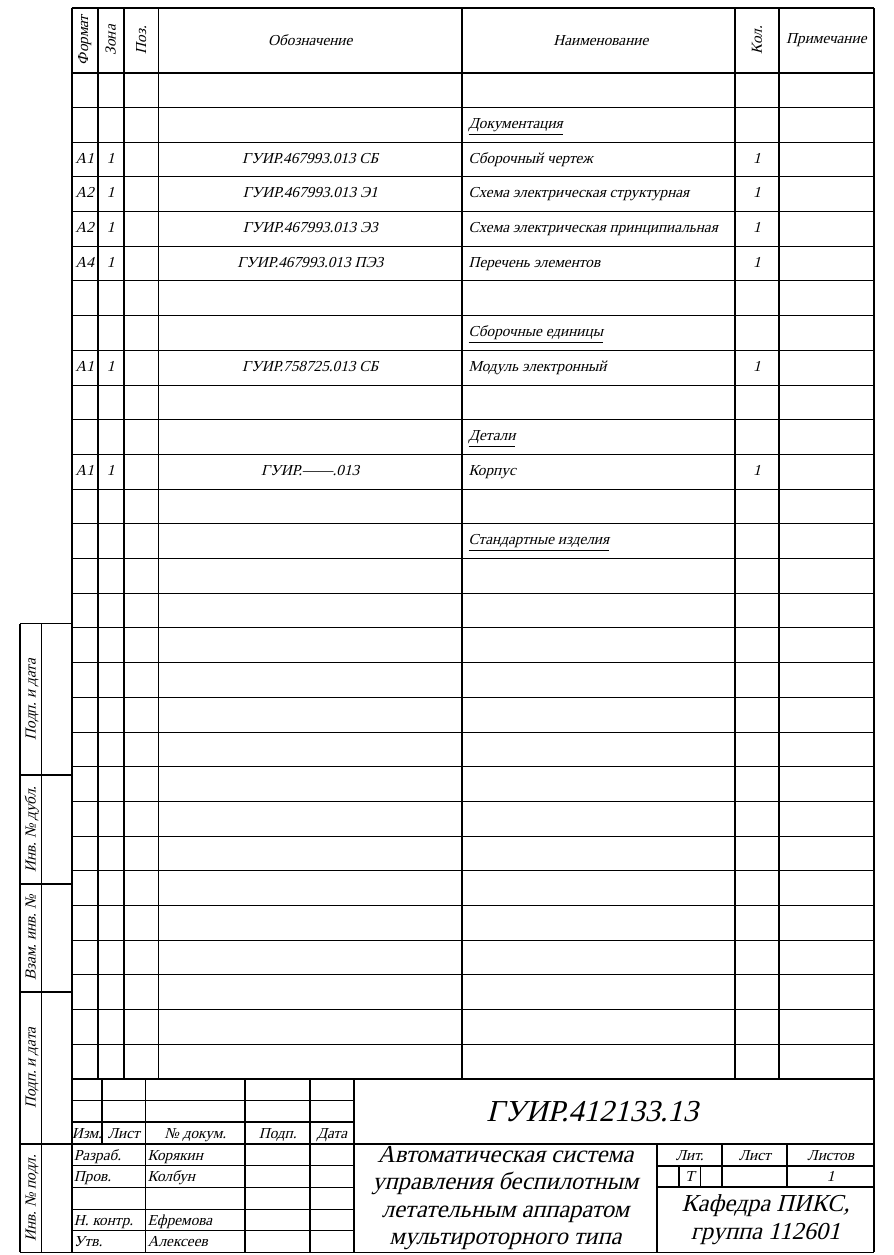
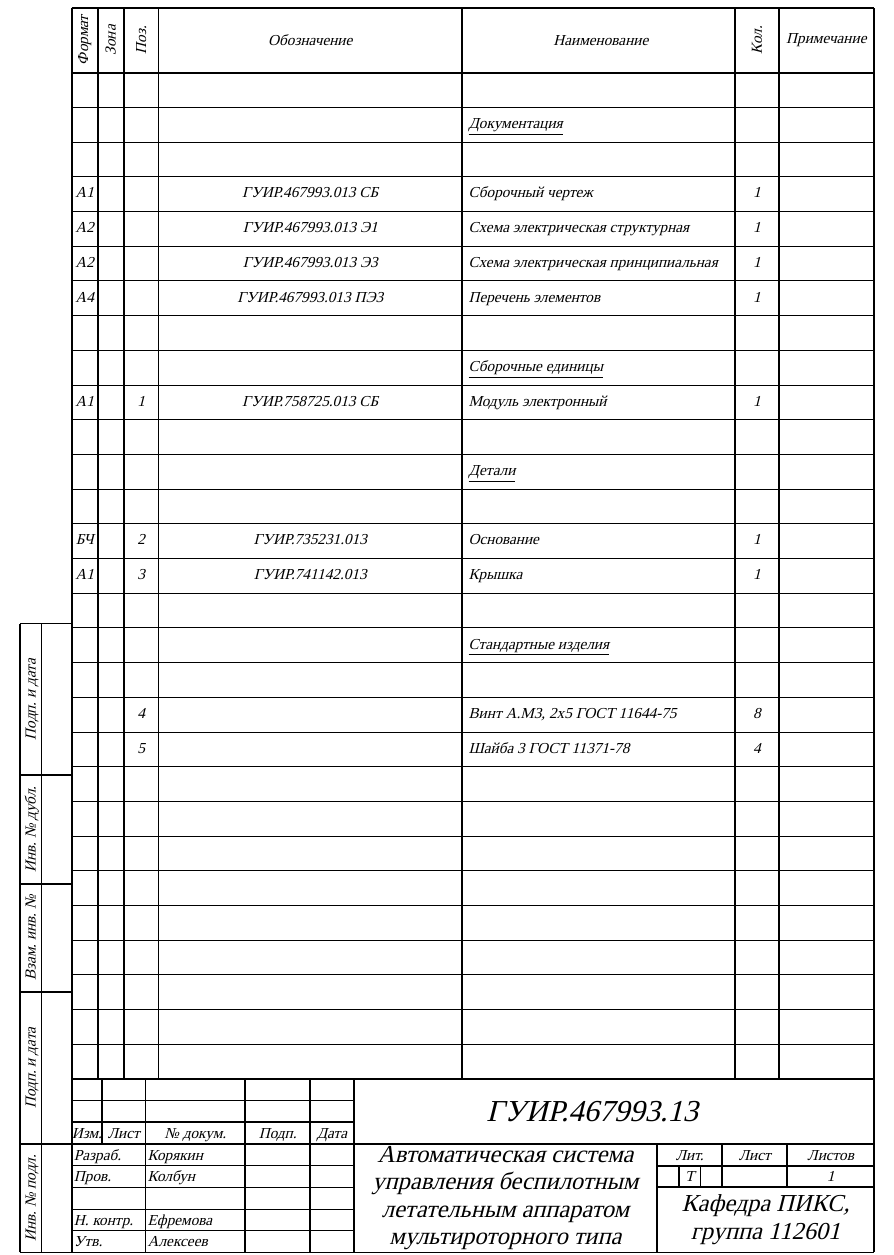
Before and after one commit to artsi0m/SST, a LaTeX document (project-spec/main.tex): part of the page, cut so that both start at the same text. Compiled offline with XeLaTeX; a missing font is replaced by an installed copy or a similar font.

Commit message:
полная спецификация на проект

```diff
--- a/project-spec/main.tex
+++ b/project-spec/main.tex
@@ -5,7 +5,7 @@
 \ESKDtitle{Автоматическая система управления
   беспилотным летательным аппаратом
   мультироторного типа}
-\ESKDsignature{ГУИР.412133.13}
+\ESKDsignature{ГУИР.467993.13}
 \ESKDletter{}{T}{}
 \ESKDgroup{Кафедра ПИКС, группа 112601}
 \ESKDauthor{Корякин}
@@ -19,19 +19,25 @@
   %% Позиция % Обозначение % Наименование % Кол % Примечание
   &&&&&&\\
   &&&& \underline{Документация} &&\\
-  A1 & 1 && ГУИР.467993.013 СБ & Сборочный чертеж & 1 &\\
-  A2 & 1 && ГУИР.467993.013 Э1 & Cхема электрическая структурная & 1 &\\
-  A2 & 1 && ГУИР.467993.013 Э3 & Схема электрическая принципиальная & 1 &\\
-  A4 & 1 && ГУИР.467993.013 ПЭ3 & Перечень элементов & 1 &\\
+  &&&&&&\\
+  A1 &&& ГУИР.467993.013 СБ & Сборочный чертеж & 1 &\\
+  A2 &&& ГУИР.467993.013 Э1 & Cхема электрическая структурная & 1 &\\
+  A2 &&& ГУИР.467993.013 Э3 & Схема электрическая принципиальная & 1 &\\
+  A4 &&& ГУИР.467993.013 ПЭ3 & Перечень элементов & 1 &\\
   &&&&&&\\
   &&&& \underline{Сборочные единицы}  &&\\
-  A1 & 1 && ГУИР.758725.013 CБ & Модуль электронный & 1 &\\
+  A1 && 1 & ГУИР.758725.013 CБ & Модуль электронный & 1 &\\
   &&&&&&\\
   &&&& \underline{Детали} &&\\
-  A1 & 1 && ГУИР.------.013 & Корпус & 1 &\\
   &&&&&&\\
-  &&&& \underline{Стандартные изделия}
-%  &&&&&&\\
+  БЧ && 2 & ГУИР.735231.013 & Основание & 1 &\\
+  A1 && 3 & ГУИР.741142.013 & Крышка & 1 &\\
+  &&&&&&\\
+  &&&& \underline{Стандартные изделия} &&\\
+  &&&&&&\\
+  && 4 && Винт А.М3, 2x5 ГОСТ 11644-75 & 8 &\\
+  && 5 && Шайба 3 ГОСТ 11371-78 & 4 &\\
+  &&&&&&\\
 
 \end{ESKDspecification}
 
```
Also changed, not shown: 1 other file.
